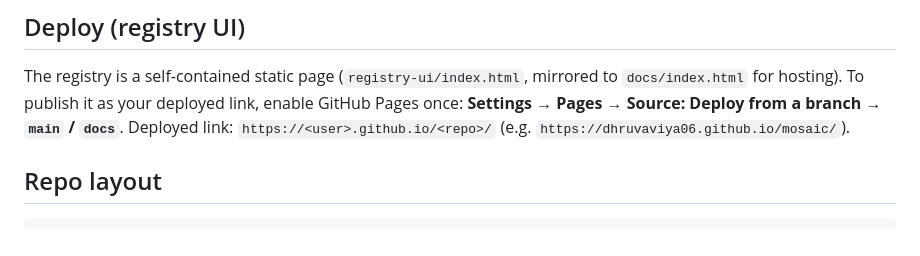
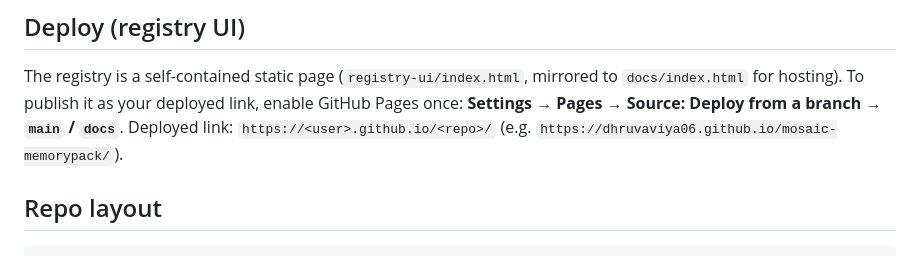
Before and after one commit to dhruvaviya06/mosaic-memorypack, a Markdown page: README.md, the part around the change. Rendered like a GitHub page.

Commit message:
Fix deployed-link URLs to canonical repo name (mosaic-memorypack)

```diff
--- a/README.md
+++ b/README.md
@@ -101,7 +101,7 @@ cp .env.example .env      # then paste a free Groq key (console.groq.com) into .
 The registry is a self-contained static page (`registry-ui/index.html`, mirrored to
 `docs/index.html` for hosting). To publish it as your deployed link, enable GitHub Pages once:
 **Settings → Pages → Source: Deploy from a branch → `main` / `docs`**. Deployed link:
-`https://<user>.github.io/<repo>/` (e.g. `https://dhruvaviya06.github.io/mosaic/`).
+`https://<user>.github.io/<repo>/` (e.g. `https://dhruvaviya06.github.io/mosaic-memorypack/`).
 
 ## Repo layout
 
```
